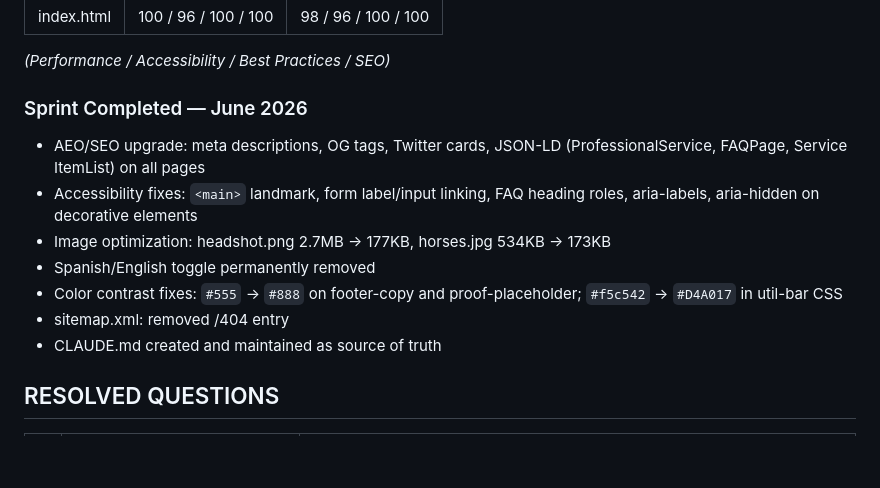
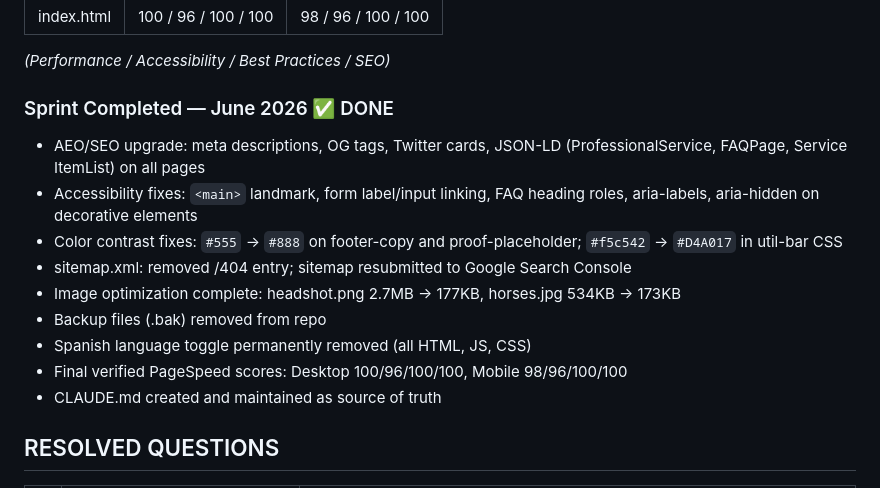
Before and after one commit to GrizzOPS/grizzops-website, a Markdown page: CLAUDE.md, the part around the change. Rendered like a GitHub page; blank space fills up the shorter version.

Commit message:
Update CLAUDE.md: finalize sprint changelog as DONE
Co-Authored-By: Claude Sonnet 4.6 <noreply@anthropic.com>

```diff
--- a/CLAUDE.md
+++ b/CLAUDE.md
@@ -170,13 +170,16 @@ All three tiers are live on the site. Prices and descriptions below are pulled d
 | index.html | 100 / 96 / 100 / 100 | 98 / 96 / 100 / 100 |
 *(Performance / Accessibility / Best Practices / SEO)*
 
-### Sprint Completed — June 2026
+### Sprint Completed — June 2026 ✅ DONE
+
 - AEO/SEO upgrade: meta descriptions, OG tags, Twitter cards, JSON-LD (ProfessionalService, FAQPage, Service ItemList) on all pages
 - Accessibility fixes: `<main>` landmark, form label/input linking, FAQ heading roles, aria-labels, aria-hidden on decorative elements
-- Image optimization: headshot.png 2.7MB → 177KB, horses.jpg 534KB → 173KB
-- Spanish/English toggle permanently removed
 - Color contrast fixes: `#555` → `#888` on footer-copy and proof-placeholder; `#f5c542` → `#D4A017` in util-bar CSS
-- sitemap.xml: removed /404 entry
+- sitemap.xml: removed /404 entry; sitemap resubmitted to Google Search Console
+- Image optimization complete: headshot.png 2.7MB → 177KB, horses.jpg 534KB → 173KB
+- Backup files (.bak) removed from repo
+- Spanish language toggle permanently removed (all HTML, JS, CSS)
+- Final verified PageSpeed scores: Desktop 100/96/100/100, Mobile 98/96/100/100
 - CLAUDE.md created and maintained as source of truth
 
 ## RESOLVED QUESTIONS
```
